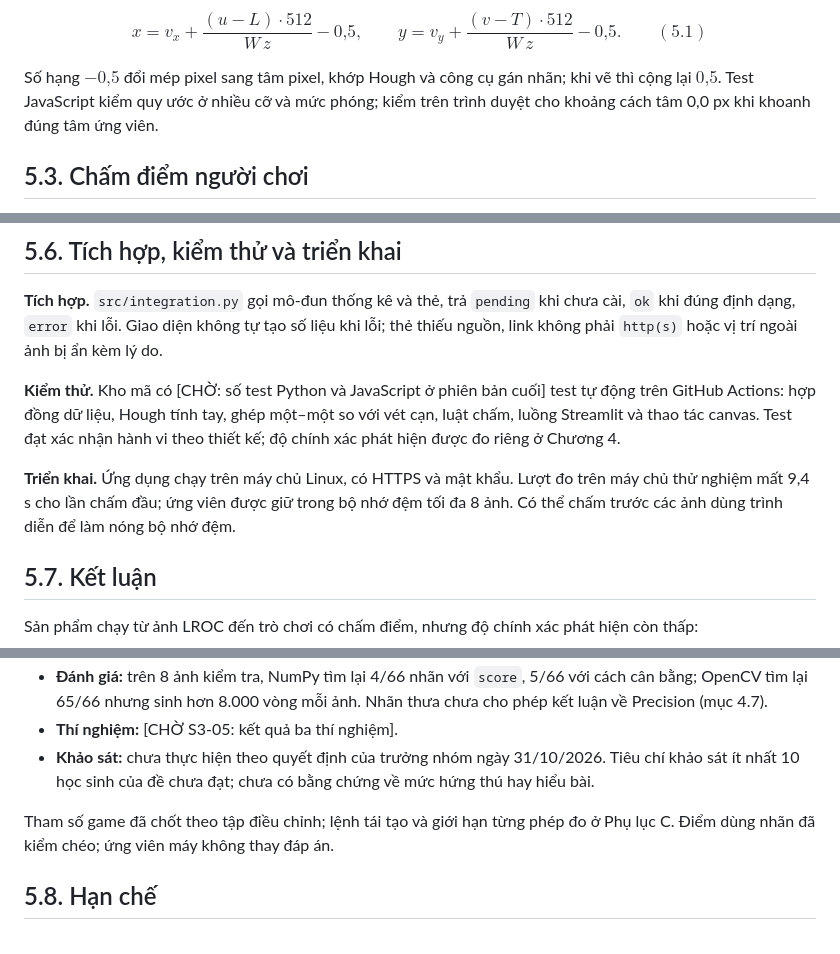
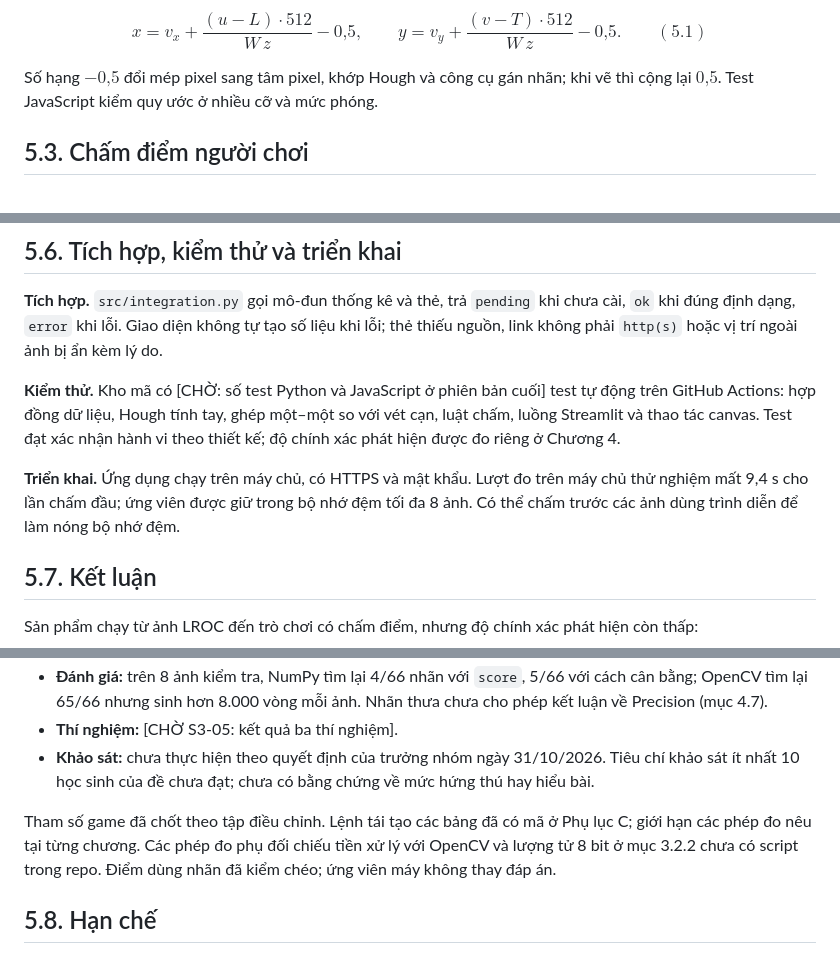
Before and after one commit to Duckcy-Bui/nasa24-crater-stem, a Markdown page: docs/bao_cao/05_chuong_5_he_thong_ket_luan.md, 3 parts joined by grey strips. GitHub-like rendering.

Commit message:
S3-08: sửa theo kiểm độc lập vòng 1
- Chương 1 ghi rõ 241 nhãn gồm 240 chắc chắn và 1 chưa chắc chắn.
- Chương 5 bỏ hai chi tiết chưa có nguồn trong repo; sửa câu dẫn Phụ lục C.
- Phụ lục: vòng lệnh canvas dừng ngay khi một bộ test lỗi.

Co-Authored-By: Claude Opus 5.5 <noreply@anthropic.com>

```diff
--- a/docs/bao_cao/05_chuong_5_he_thong_ket_luan.md
+++ b/docs/bao_cao/05_chuong_5_he_thong_ket_luan.md
@@ -47,7 +47,7 @@ $$
 x = v_x + \frac{(u - L)\cdot 512}{W\,z} - \text{0,5}, \qquad y = v_y + \frac{(v - T)\cdot 512}{W\,z} - \text{0,5}. \qquad (5.1)
 $$
 
-Số hạng $-\text{0,5}$ đổi mép pixel sang tâm pixel, khớp Hough và công cụ gán nhãn; khi vẽ thì cộng lại $\text{0,5}$. Test JavaScript kiểm quy ước ở nhiều cỡ và mức phóng; kiểm trên trình duyệt cho khoảng cách tâm 0,0 px khi khoanh đúng tâm ứng viên.
+Số hạng $-\text{0,5}$ đổi mép pixel sang tâm pixel, khớp Hough và công cụ gán nhãn; khi vẽ thì cộng lại $\text{0,5}$. Test JavaScript kiểm quy ước ở nhiều cỡ và mức phóng.
 
 ## 5.3. Chấm điểm người chơi
 
@@ -89,7 +89,7 @@ Mọi bãi đáp và rover đã đối chiếu đều nằm ngoài ảnh cắt,
 
 **Kiểm thử.** Kho mã có [CHỜ: số test Python và JavaScript ở phiên bản cuối] test tự động trên GitHub Actions: hợp đồng dữ liệu, Hough tính tay, ghép một–một so với vét cạn, luật chấm, luồng Streamlit và thao tác canvas. Test đạt xác nhận hành vi theo thiết kế; độ chính xác phát hiện được đo riêng ở Chương 4.
 
-**Triển khai.** Ứng dụng chạy trên máy chủ Linux, có HTTPS và mật khẩu. Lượt đo trên máy chủ thử nghiệm mất 9,4 s cho lần chấm đầu; ứng viên được giữ trong bộ nhớ đệm tối đa 8 ảnh. Có thể chấm trước các ảnh dùng trình diễn để làm nóng bộ nhớ đệm.
+**Triển khai.** Ứng dụng chạy trên máy chủ, có HTTPS và mật khẩu. Lượt đo trên máy chủ thử nghiệm mất 9,4 s cho lần chấm đầu; ứng viên được giữ trong bộ nhớ đệm tối đa 8 ảnh. Có thể chấm trước các ảnh dùng trình diễn để làm nóng bộ nhớ đệm.
 
 ## 5.7. Kết luận
 
@@ -102,7 +102,7 @@ Sản phẩm chạy từ ảnh LROC đến trò chơi có chấm điểm, nhưng
 - **Thí nghiệm:** [CHỜ S3-05: kết quả ba thí nghiệm].
 - **Khảo sát:** chưa thực hiện theo quyết định của trưởng nhóm ngày 31/10/2026. Tiêu chí khảo sát ít nhất 10 học sinh của đề chưa đạt; chưa có bằng chứng về mức hứng thú hay hiểu bài.
 
-Tham số game đã chốt theo tập điều chỉnh; lệnh tái tạo và giới hạn từng phép đo ở Phụ lục C. Điểm dùng nhãn đã kiểm chéo; ứng viên máy không thay đáp án.
+Tham số game đã chốt theo tập điều chỉnh. Lệnh tái tạo các bảng đã có mã ở Phụ lục C; giới hạn các phép đo nêu tại từng chương. Các phép đo phụ đối chiếu tiền xử lý với OpenCV và lượng tử 8 bit ở mục 3.2.2 chưa có script trong repo. Điểm dùng nhãn đã kiểm chéo; ứng viên máy không thay đáp án.
 
 ## 5.8. Hạn chế
 
```
Also changed, not shown: docs/bao_cao/01_chuong_1_gioi_thieu.md (+1 -1 lines), docs/bao_cao/07_phu_luc.md (+1 -1 lines).
